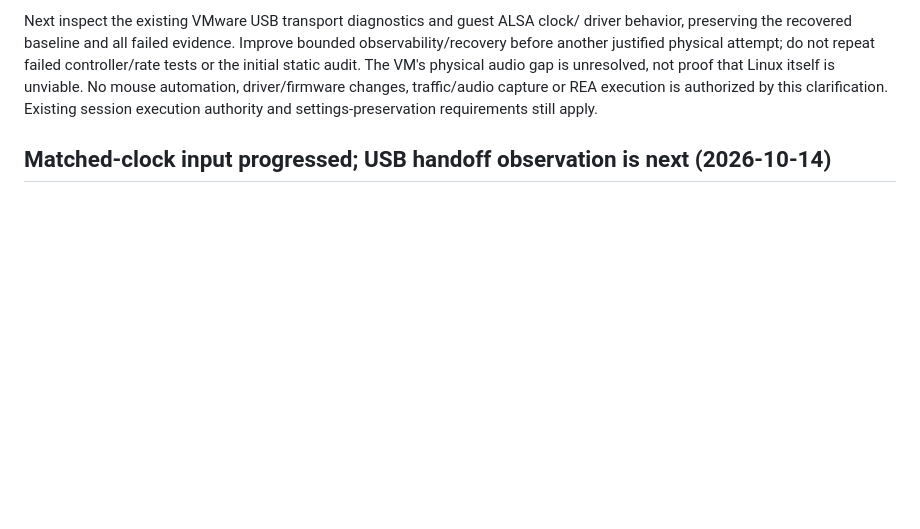
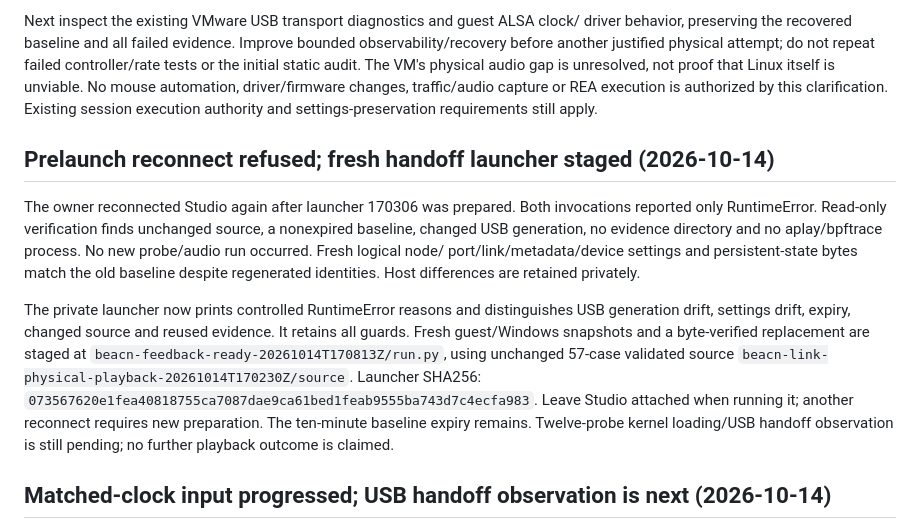
Before and after one commit to joenilan/beacn-link-linux, a Markdown page: docs/HANDOFF.md, the part around the change. GitHub-like rendering; blank space fills up the shorter version.

Commit message:
Refresh USB handoff launcher after prelaunch reconnect [skip ci]

```diff
--- a/docs/HANDOFF.md
+++ b/docs/HANDOFF.md
@@ -21,6 +21,25 @@ physical audio gap is unresolved, not proof that Linux itself is unviable. No
 mouse automation, driver/firmware changes, traffic/audio capture or REA execution
 is authorized by this clarification. Existing session execution authority and
 settings-preservation requirements still apply.
+
+## Prelaunch reconnect refused; fresh handoff launcher staged (2026-10-14)
+
+The owner reconnected Studio again after launcher 170306 was prepared. Both
+invocations reported only RuntimeError. Read-only verification finds unchanged
+source, a nonexpired baseline, changed USB generation, no evidence directory and
+no aplay/bpftrace process. No new probe/audio run occurred. Fresh logical node/
+port/link/metadata/device settings and persistent-state bytes match the old
+baseline despite regenerated identities. Host differences are retained privately.
+
+The private launcher now prints controlled RuntimeError reasons and distinguishes
+USB generation drift, settings drift, expiry, changed source and reused evidence.
+It retains all guards. Fresh guest/Windows snapshots and a byte-verified replacement
+are staged at `beacn-feedback-ready-20261014T170813Z/run.py`, using unchanged
+57-case validated source `beacn-link-physical-playback-20261014T170230Z/source`.
+Launcher SHA256: `073567620e1fea40818755ca7087dae9ca61bed1feab9555ba743d7c4ecfa983`.
+Leave Studio attached when running it; another reconnect requires new preparation.
+The ten-minute baseline expiry remains. Twelve-probe kernel loading/USB handoff
+observation is still pending; no further playback outcome is claimed.
 
 ## Matched-clock input progressed; USB handoff observation is next (2026-10-14)
 
```
Also changed, not shown: docs/native-studio-playback.md (+16 -0 lines).
